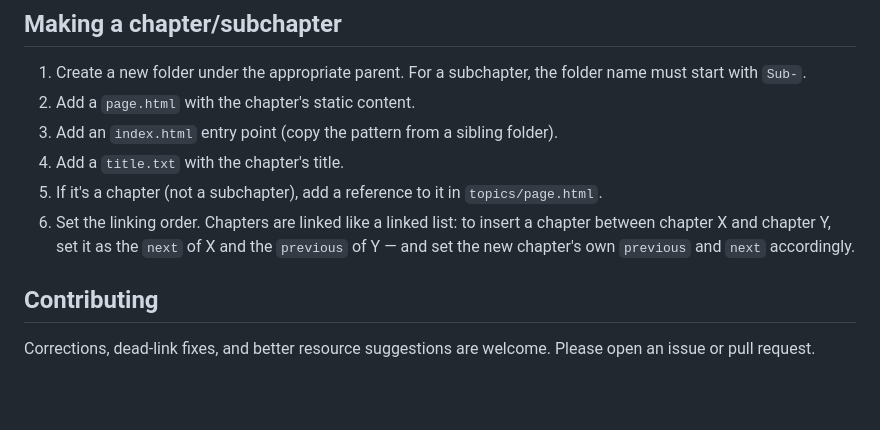
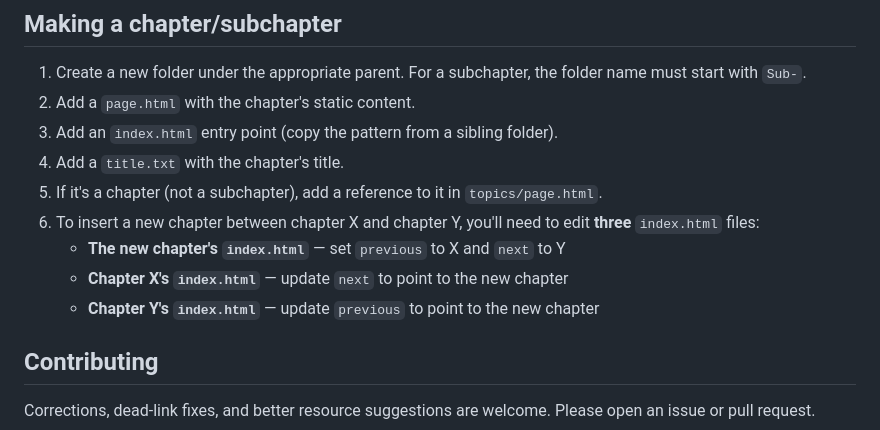
Before and after one commit to MBTayeb/software4science, a Markdown page: README.md, the part around the change. GitHub-like rendering; blank space fills up the shorter version.

Commit message:
chapter linked list

```diff
--- a/README.md
+++ b/README.md
@@ -49,7 +49,10 @@ Each `page.html` holds only the static content for that chapter/subchapter.\
 1. Add an `index.html` entry point (copy the pattern from a sibling folder).
 1. Add a `title.txt` with the chapter's title.
 1. If it's a chapter (not a subchapter), add a reference to it in `topics/page.html`.
-1. Set the linking order. Chapters are linked like a linked list: to insert a chapter between chapter X and chapter Y, set it as the `next` of X and the `previous` of Y — and set the new chapter's own `previous` and `next` accordingly.
+1. To insert a new chapter between chapter X and chapter Y, you'll need to edit **three** `index.html` files:
+   - **The new chapter's `index.html`** — set `previous` to X and `next` to Y
+   - **Chapter X's `index.html`** — update `next` to point to the new chapter
+   - **Chapter Y's `index.html`** — update `previous` to point to the new chapter
 
 ## Contributing
 
```
